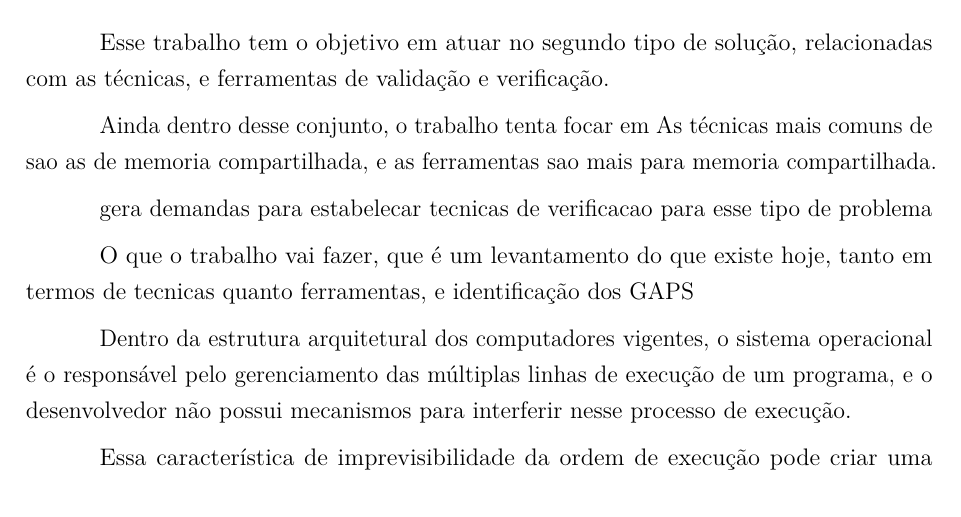
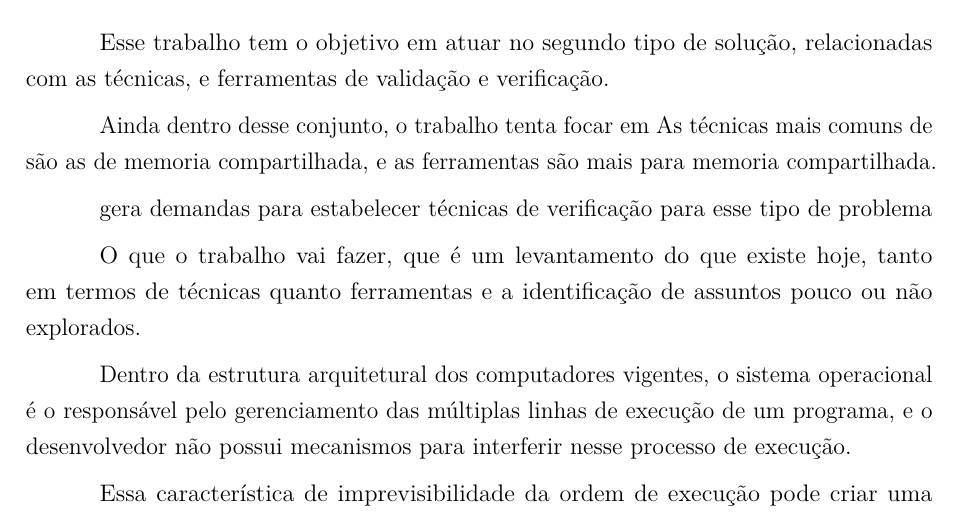
Before and after one commit to sauloaalmeida/Projeto-de-Pesquisa---Qualificacao-PPGI---UFRJ-V2, a LaTeX thesis (0001_main.tex, which reads 0110_introducao.tex): part of page 20 of 45, cut so that both start at the same text. Compiled offline with pdfLaTeX.

Commit message:
Pequenas correções de grafia

```diff
--- a/0110_introducao.tex
+++ b/0110_introducao.tex
@@ -41,11 +41,11 @@ Tipicamente, a abordagem de comunicação entre fluxos mais utilizada é a de ut
 
 Esse trabalho tem o objetivo em atuar no segundo tipo de solução, relacionadas com as técnicas, e ferramentas de validação e verificação.
 
-Ainda dentro desse conjunto, o trabalho tenta focar em As técnicas mais comuns de sao as de memoria compartilhada, e as ferramentas sao mais para memoria compartilhada.
+Ainda dentro desse conjunto, o trabalho tenta focar em As técnicas mais comuns de são as de memoria compartilhada, e as ferramentas são mais para memoria compartilhada.
 
-gera demandas para estabelecar tecnicas de verificacao para esse tipo de problema
+gera demandas para estabelecer técnicas de verificação para esse tipo de problema
 
-O que o trabalho vai fazer, que é um levantamento do que existe hoje, tanto em termos de tecnicas quanto ferramentas, e identificação dos GAPS
+O que o trabalho vai fazer, que é um levantamento do que existe hoje, tanto em termos de técnicas quanto ferramentas e a identificação de assuntos pouco ou não explorados.
 
 
 Dentro da estrutura arquitetural dos computadores vigentes, o sistema operacional é o responsável pelo gerenciamento das múltiplas linhas de execução de um  programa, e o desenvolvedor não possui mecanismos para interferir nesse processo de execução.
```
